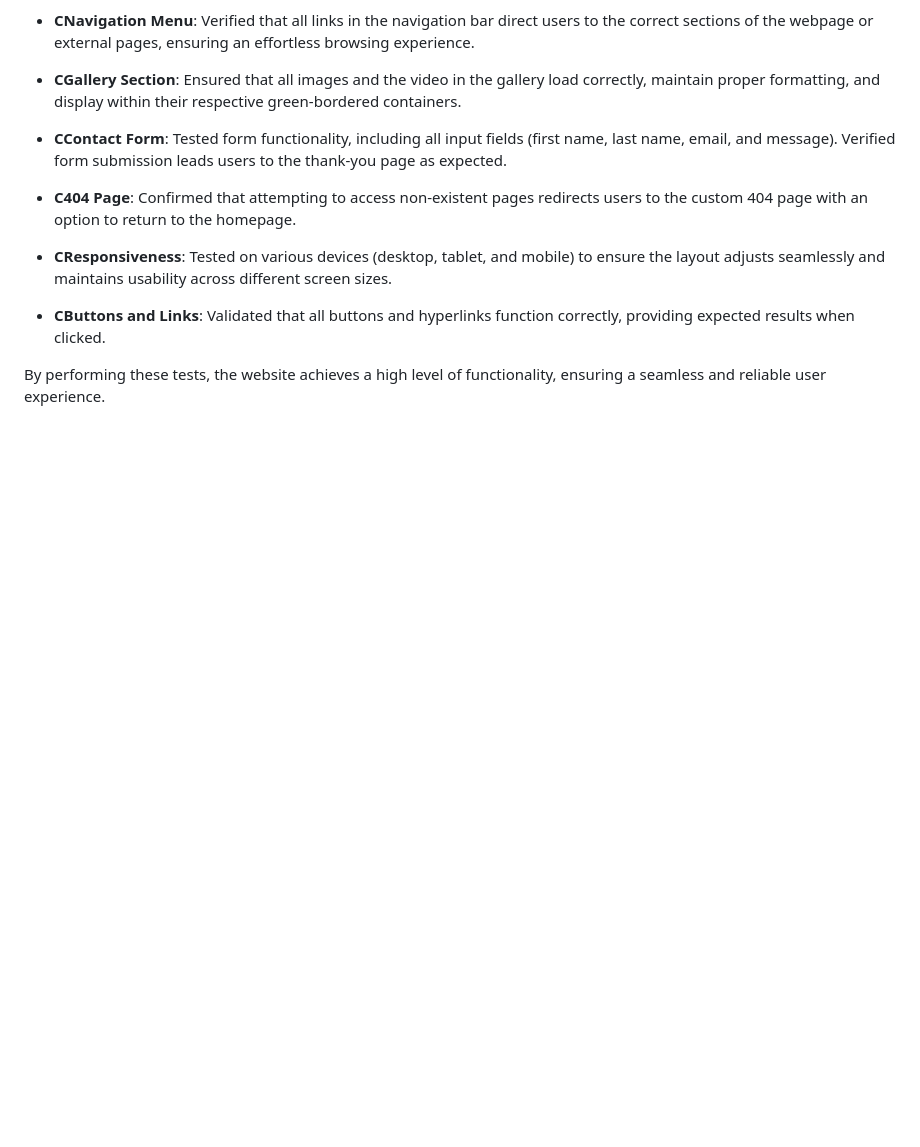
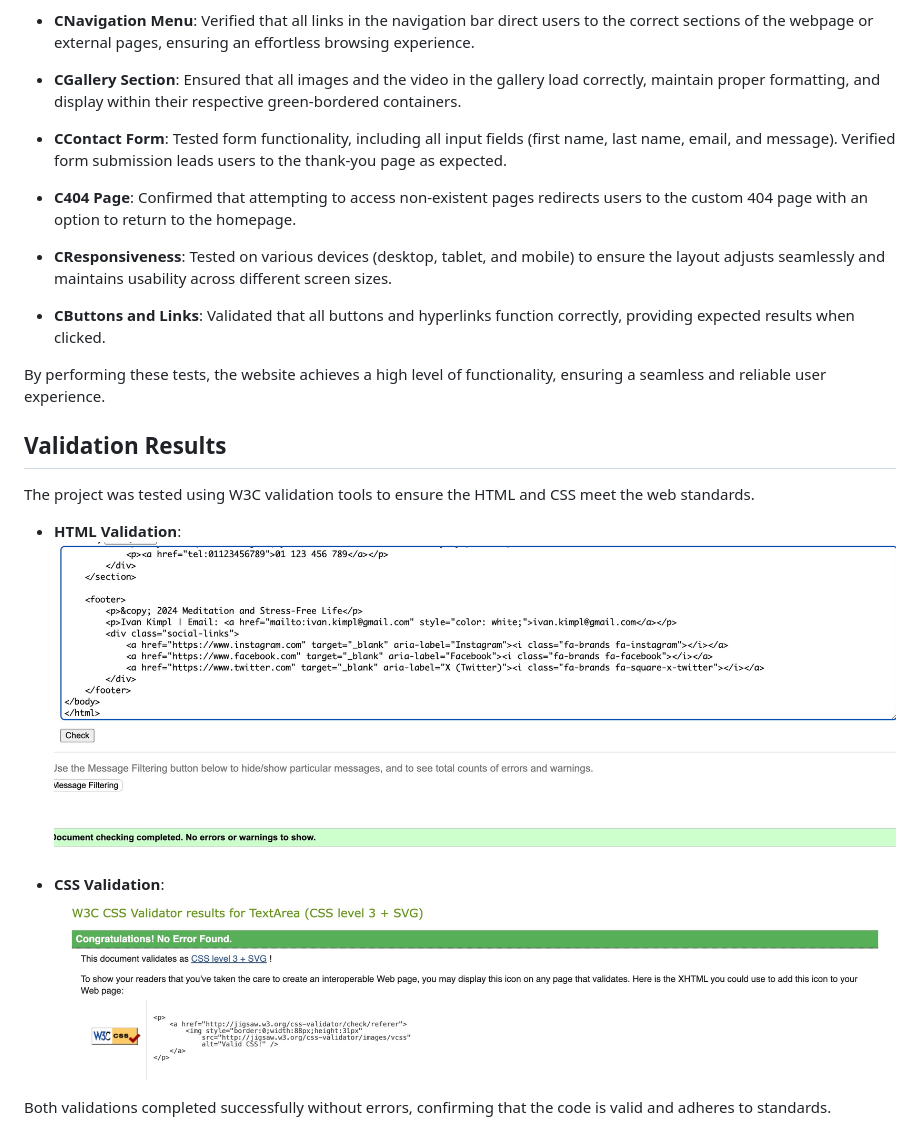
Before and after one commit to bobes81/Meditation-for-life-stress-free, a Markdown page: README.md, the part around the change. Rendered like a GitHub page; blank space fills up the shorter version.

Commit message:
Update README.md with validation results

```diff
--- a/README.md
+++ b/README.md
@@ -239,3 +239,17 @@ Tested on various devices (desktop, tablet, and mobile) to ensure the layout adj
 Validated that all buttons and hyperlinks function correctly, providing expected results when clicked.
 
 By performing these tests, the website achieves a high level of functionality, ensuring a seamless and reliable user experience.
+
+
+
+## Validation Results
+
+The project was tested using W3C validation tools to ensure the HTML and CSS meet the web standards.
+
+- **HTML Validation**:
+  ![HTML Validator](docs/readme_images/htmlvalidator.jpg)
+
+- **CSS Validation**:
+  ![CSS Validator](docs/readme_images/cssvalidator.jpg)
+
+Both validations completed successfully without errors, confirming that the code is valid and adheres to standards.
```
